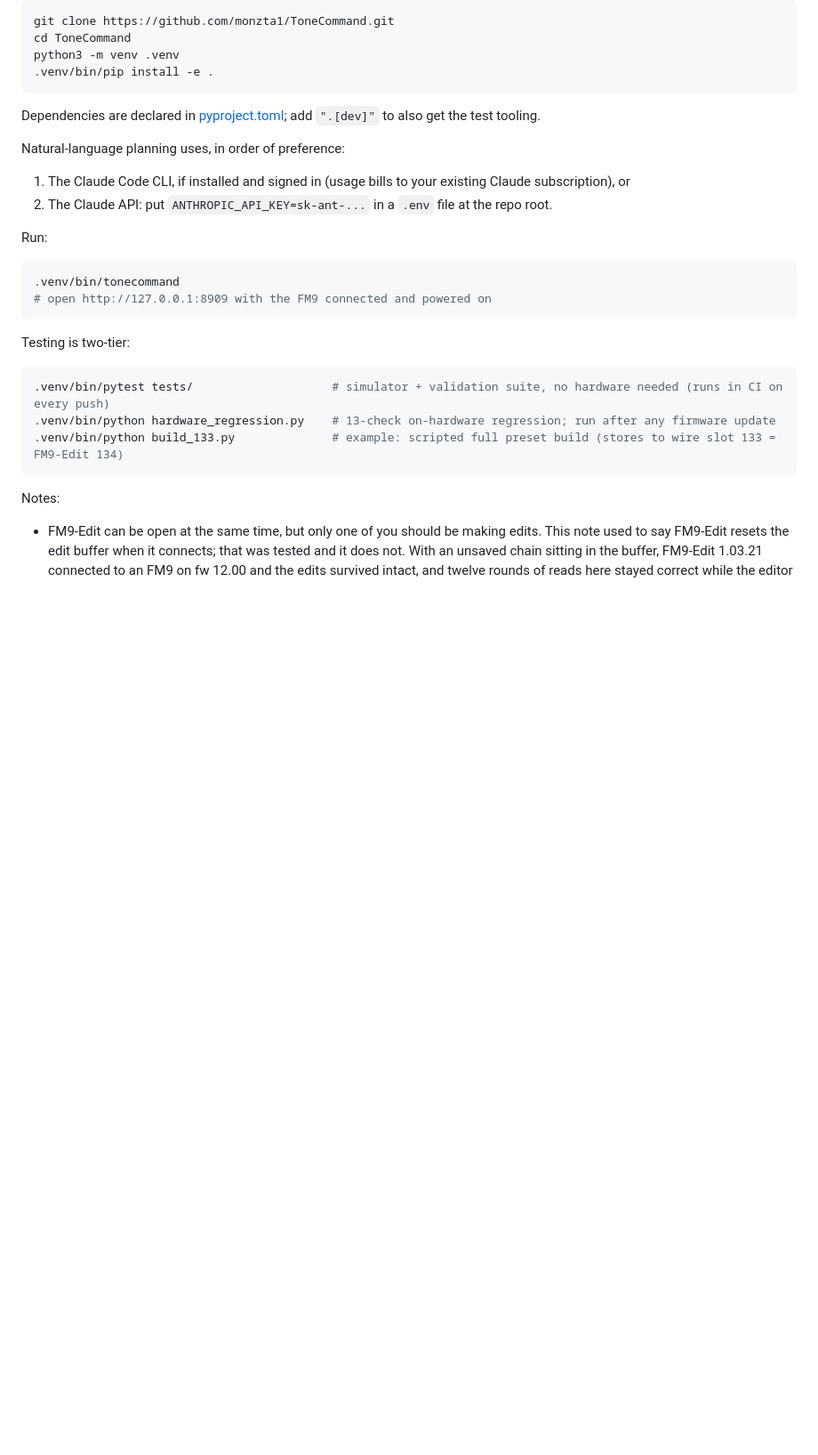
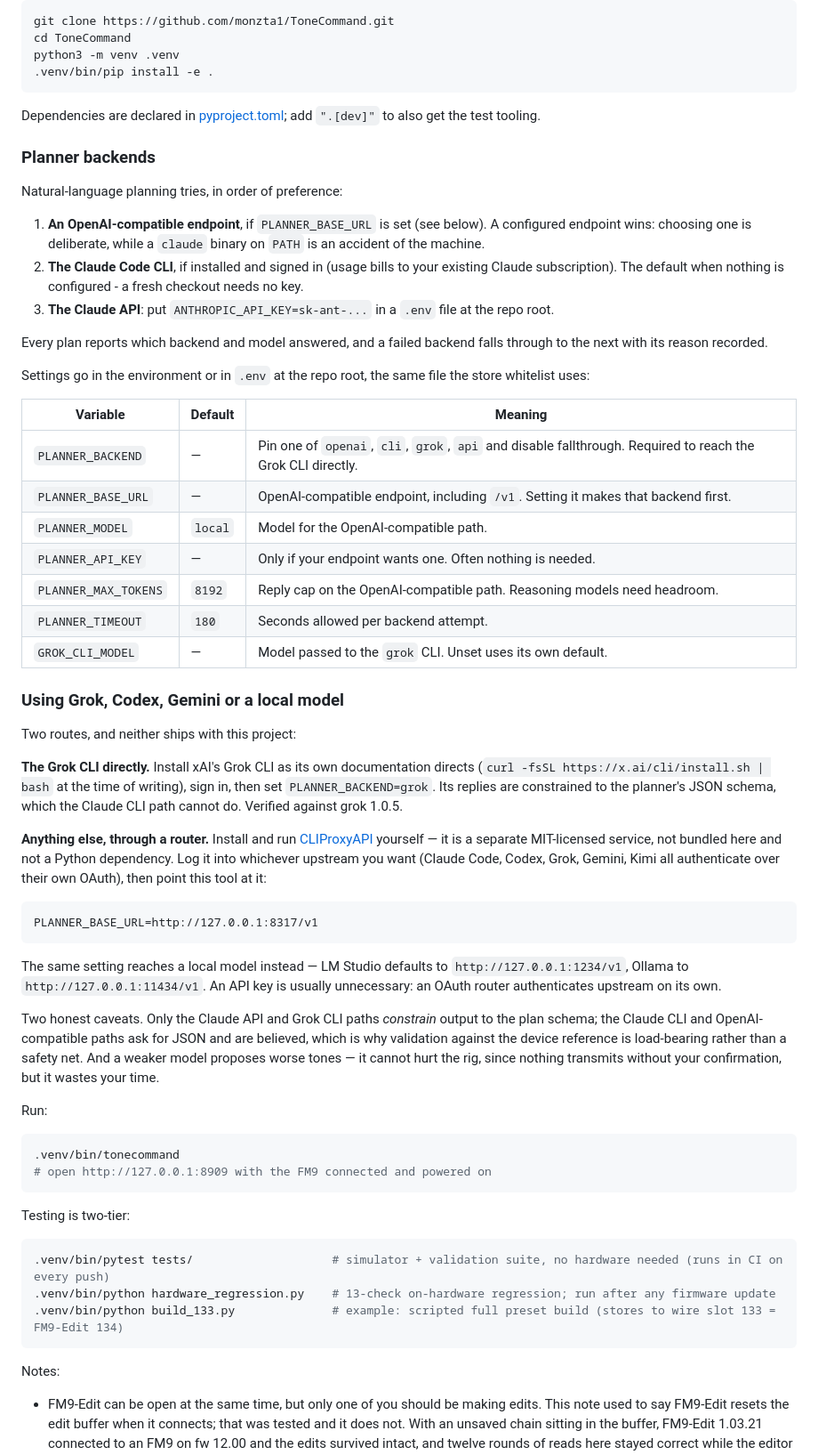
Before and after one commit to bschmalz81401/ToneCommand, a Markdown page: README.md, the part around the change. Shown at 89% size. Rendered like a GitHub page; blank space fills up the shorter version.

Commit message:
Docs: planner backends, and running CLIProxyAPI yourself
README gains the backend order with its reasoning, a settings table, and
two routes to a non-Claude model: the Grok CLI directly, or anything else
through a router.

CLIProxyAPI is documented as something the user installs and runs
themselves. It is a separate MIT service with its own OAuth logins per
upstream and its own release cadence, so nothing is vendored and nothing
enters pyproject.toml - which also means there is no THIRD_PARTY_NOTICES
entry to add, since no code arrives.

Two caveats stated rather than buried: only the Claude API and Grok CLI
paths constrain output to the plan schema, which is why validation
against the device reference is load-bearing; and a weaker model proposes
worse tones, which costs time rather than hardware, since nothing
transmits without confirmation.

````diff
--- a/README.md
+++ b/README.md
@@ -334,11 +334,65 @@ python3 -m venv .venv
 Dependencies are declared in [pyproject.toml](pyproject.toml); add
 `".[dev]"` to also get the test tooling.
 
-Natural-language planning uses, in order of preference:
-1. The Claude Code CLI, if installed and signed in (usage bills to your
-   existing Claude subscription), or
-2. The Claude API: put `ANTHROPIC_API_KEY=sk-ant-...` in a `.env` file at
-   the repo root.
+### Planner backends
+
+Natural-language planning tries, in order of preference:
+
+1. **An OpenAI-compatible endpoint**, if `PLANNER_BASE_URL` is set (see
+   below). A configured endpoint wins: choosing one is deliberate, while a
+   `claude` binary on `PATH` is an accident of the machine.
+2. **The Claude Code CLI**, if installed and signed in (usage bills to your
+   existing Claude subscription). The default when nothing is configured -
+   a fresh checkout needs no key.
+3. **The Claude API**: put `ANTHROPIC_API_KEY=sk-ant-...` in a `.env` file
+   at the repo root.
+
+Every plan reports which backend and model answered, and a failed backend
+falls through to the next with its reason recorded.
+
+Settings go in the environment or in `.env` at the repo root, the same file
+the store whitelist uses:
+
+| Variable | Default | Meaning |
+|---|---|---|
+| `PLANNER_BACKEND` | — | Pin one of `openai`, `cli`, `grok`, `api` and disable fallthrough. Required to reach the Grok CLI directly. |
+| `PLANNER_BASE_URL` | — | OpenAI-compatible endpoint, including `/v1`. Setting it makes that backend first. |
+| `PLANNER_MODEL` | `local` | Model for the OpenAI-compatible path. |
+| `PLANNER_API_KEY` | — | Only if your endpoint wants one. Often nothing is needed. |
+| `PLANNER_MAX_TOKENS` | `8192` | Reply cap on the OpenAI-compatible path. Reasoning models need headroom. |
+| `PLANNER_TIMEOUT` | `180` | Seconds allowed per backend attempt. |
+| `GROK_CLI_MODEL` | — | Model passed to the `grok` CLI. Unset uses its own default. |
+
+### Using Grok, Codex, Gemini or a local model
+
+Two routes, and neither ships with this project:
+
+**The Grok CLI directly.** Install xAI's Grok CLI as its own documentation
+directs (`curl -fsSL https://x.ai/cli/install.sh | bash` at the time of
+writing), sign in, then set `PLANNER_BACKEND=grok`. Its replies are
+constrained to the planner's JSON schema, which the Claude CLI path cannot
+do. Verified against grok 1.0.5.
+
+**Anything else, through a router.** Install and run
+[CLIProxyAPI](https://github.com/router-for-me/CLIProxyAPI) yourself — it is a
+separate MIT-licensed service, not bundled here and not a Python dependency.
+Log it into whichever upstream you want (Claude Code, Codex, Grok, Gemini,
+Kimi all authenticate over their own OAuth), then point this tool at it:
+
+```
+PLANNER_BASE_URL=http://127.0.0.1:8317/v1
+```
+
+The same setting reaches a local model instead — LM Studio defaults to
+`http://127.0.0.1:1234/v1`, Ollama to `http://127.0.0.1:11434/v1`. An API key
+is usually unnecessary: an OAuth router authenticates upstream on its own.
+
+Two honest caveats. Only the Claude API and Grok CLI paths *constrain* output
+to the plan schema; the Claude CLI and OpenAI-compatible paths ask for JSON and
+are believed, which is why validation against the device reference is
+load-bearing rather than a safety net. And a weaker model proposes worse tones —
+it cannot hurt the rig, since nothing transmits without your confirmation, but
+it wastes your time.
 
 Run:
 
````
Also changed, not shown: CHANGELOG.md (+31 -0 lines).
